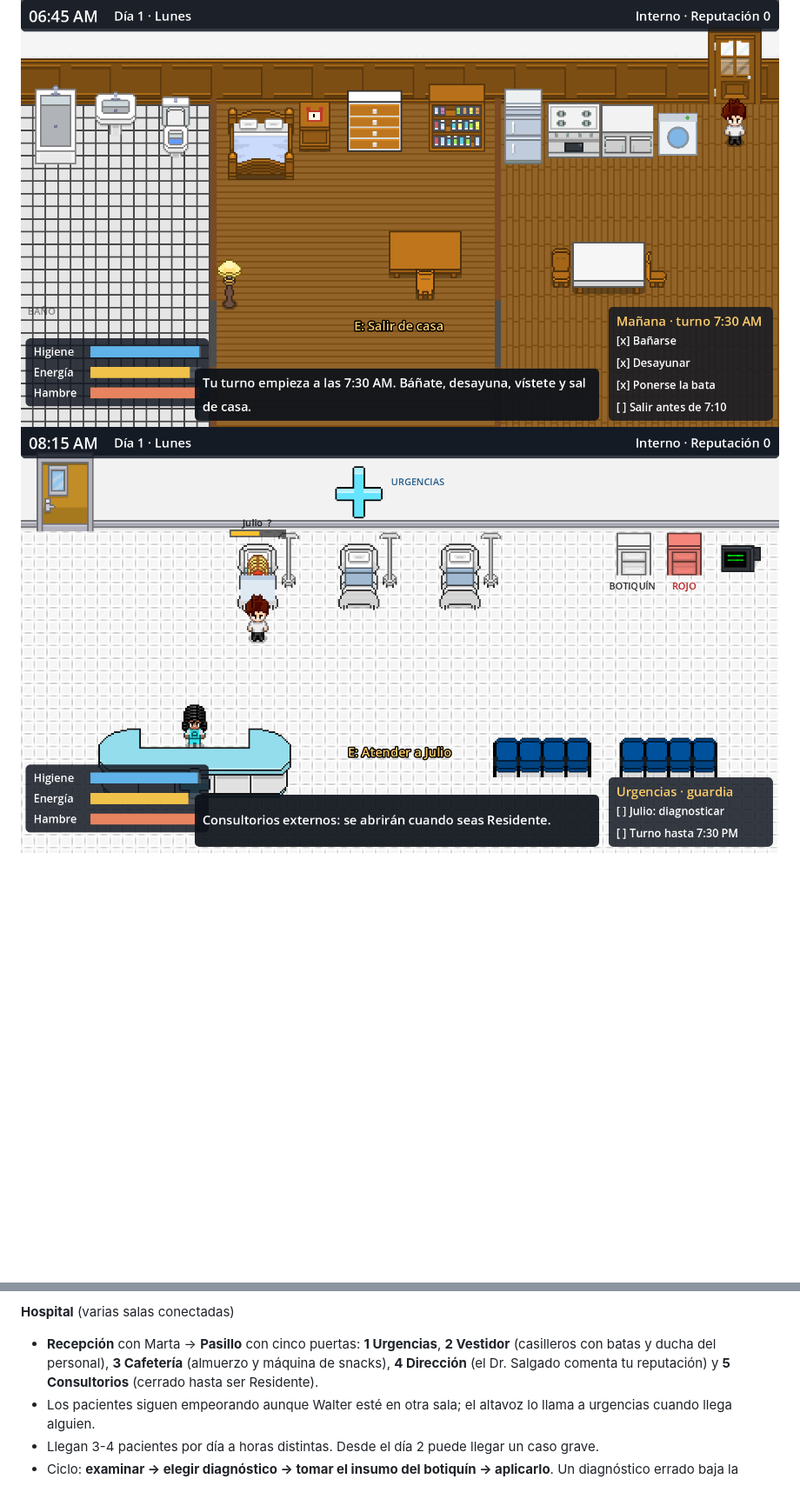
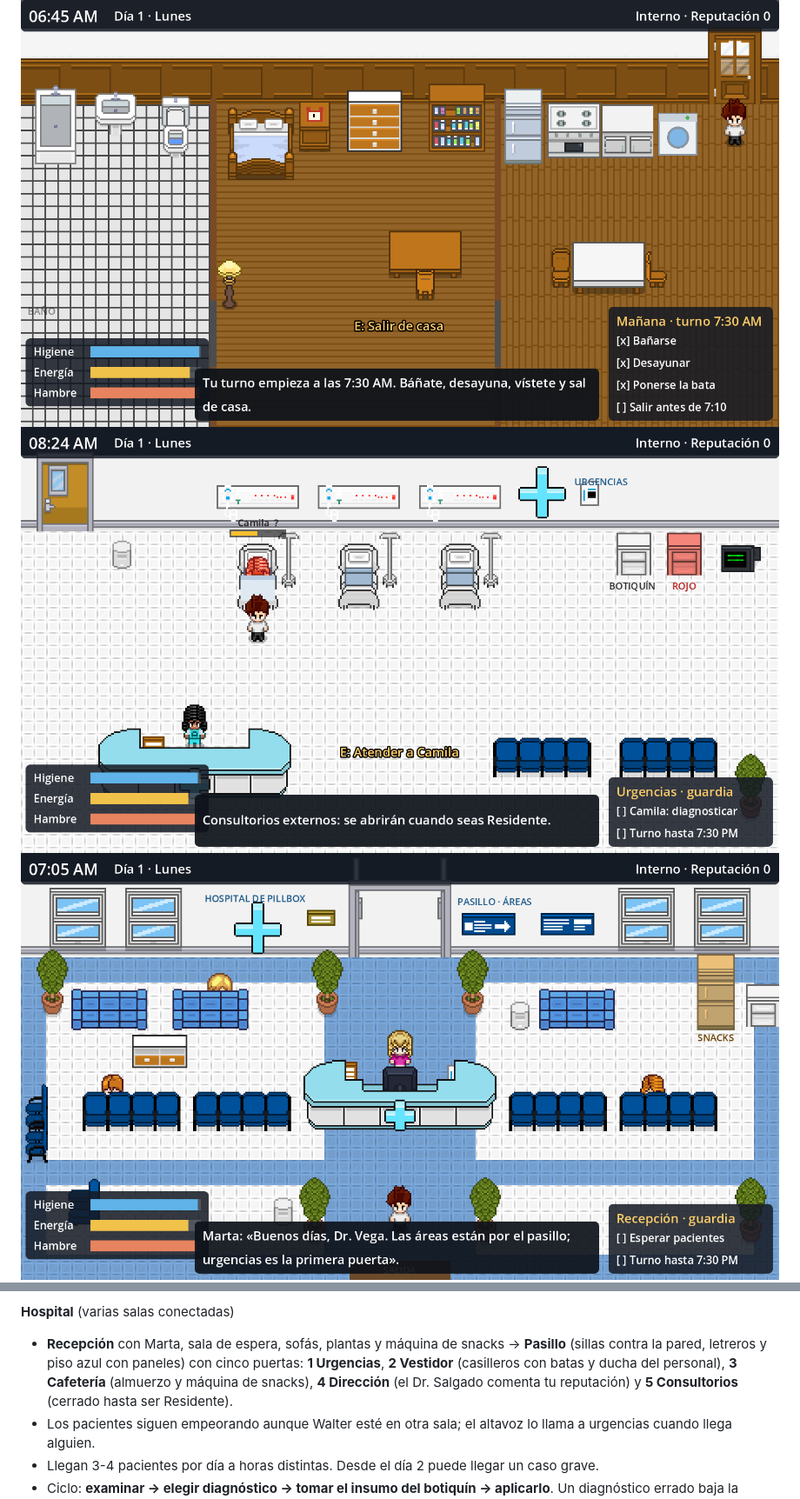
Before and after one commit to Rippons/Bata-Blanca-Hospital-de-Pillbox, a Markdown page: README.md, 2 parts joined by grey strips. Shown at 87% size. Rendered like a GitHub page; pictures changed too: docs/captura_hospital.png, docs/captura_pasillo.png, docs/captura_recepcion.png (added); blank space fills up the shorter version.

Commit message:
feat(hospital): áreas compactas, pasillo decorado y recepción más completa
- Vestidor, cafetería y dirección más pequeños y enmarcados
- Pasillo al estilo del ejemplo: sillas entre puertas, letreros y piso con paneles
- Recepción con sofás, sillas, plantas, ventanas, papeleras y snacks
- Urgencias con paneles de gases sobre las camillas

```diff
--- a/README.md
+++ b/README.md
@@ -6,6 +6,7 @@ El Dr. **Walter Vega** empieza como interno en el Hospital de Pillbox. Cada día
 
 ![Casa de Walter](docs/captura_casa.png)
 ![Urgencias](docs/captura_hospital.png)
+![Recepción](docs/captura_recepcion.png)
 ![Pasillo del hospital](docs/captura_pasillo.png)
 
 ## Cómo abrirlo
@@ -40,7 +41,7 @@ El Dr. **Walter Vega** empieza como interno en el Hospital de Pillbox. Cada día
 - No ir al hospital antes del mediodía cuenta como falta (−15). Quedarse despierto hasta las 2:00 AM hace que Walter se duerma donde esté.
 
 **Hospital** (varias salas conectadas)
-- **Recepción** con Marta → **Pasillo** con cinco puertas: **1 Urgencias**, **2 Vestidor** (casilleros con batas y ducha del personal), **3 Cafetería** (almuerzo y máquina de snacks), **4 Dirección** (el Dr. Salgado comenta tu reputación) y **5 Consultorios** (cerrado hasta ser Residente).
+- **Recepción** con Marta, sala de espera, sofás, plantas y máquina de snacks → **Pasillo** (sillas contra la pared, letreros y piso azul con paneles) con cinco puertas: **1 Urgencias**, **2 Vestidor** (casilleros con batas y ducha del personal), **3 Cafetería** (almuerzo y máquina de snacks), **4 Dirección** (el Dr. Salgado comenta tu reputación) y **5 Consultorios** (cerrado hasta ser Residente).
 - Los pacientes siguen empeorando aunque Walter esté en otra sala; el altavoz lo llama a urgencias cuando llega alguien.
 - Llegan 3-4 pacientes por día a horas distintas. Desde el día 2 puede llegar un caso grave.
 - Ciclo: **examinar → elegir diagnóstico → tomar el insumo del botiquín → aplicarlo**. Un diagnóstico errado baja la estabilidad; si llega a 0, el paciente se transfiere (−5).
```
Also changed, not shown: other parts of README.md (+1 -1 lines), 2 other files.
